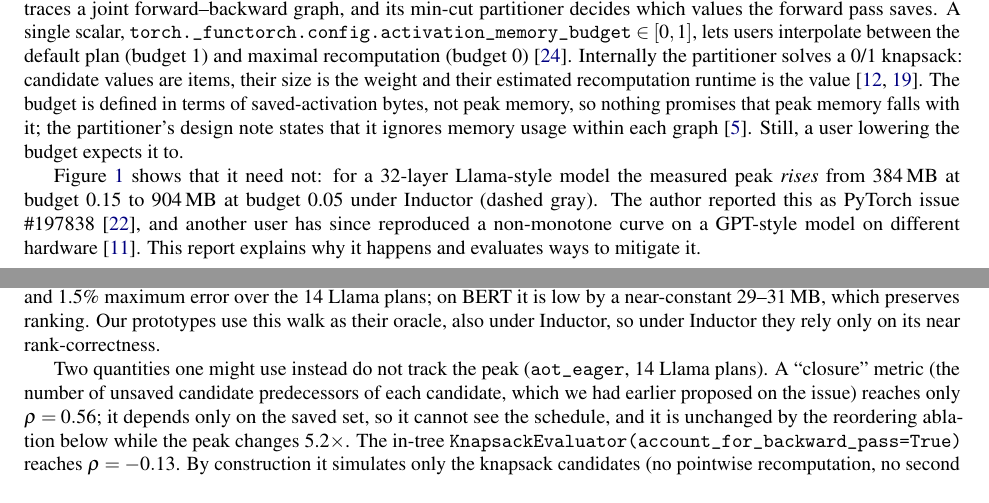
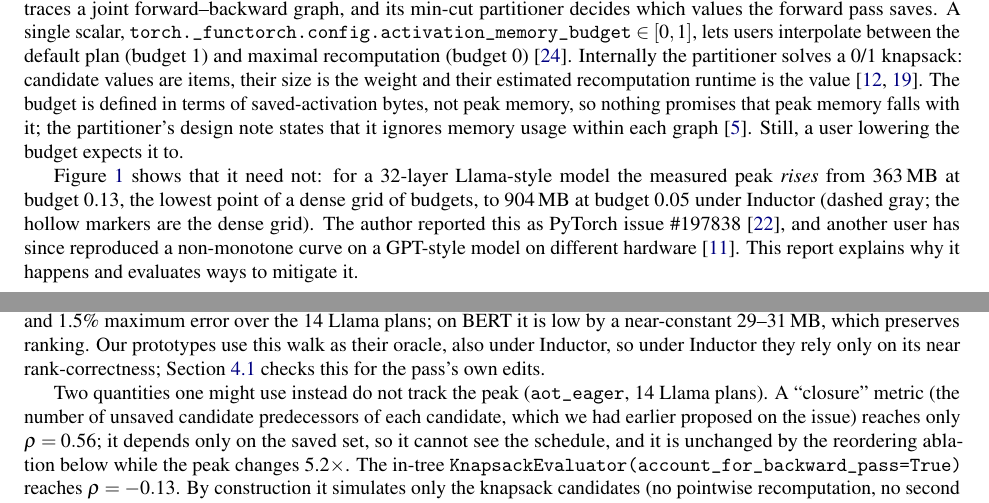
Before and after one commit to siddddd17/less-budget-more-memory, a LaTeX paper (paper/main.tex): two parts of pages 1 and 4 of 15, joined at a grey line, cut so that both start at the same text. Compiled offline with pdfLaTeX.

Commit message:
README: add start-here checks, code map and data provenance; paper: dense-grid best stock in intro

```diff
--- a/paper/main.tex
+++ b/paper/main.tex
@@ -67,8 +67,8 @@ recomputation runtime is the value~\citep{torchpartitioners,maczan2026knapsack}.
 The budget is defined in terms of saved-activation bytes, not peak memory, so nothing promises that peak memory falls
 with it; the partitioner's design note states that it ignores memory usage within each graph~\citep{he2022mincut}. Still, a user lowering the budget expects it to.
 
-\Cref{fig:curve} shows that it need not: for a 32-layer Llama-style model the measured peak \emph{rises} from 384\,MB at
-budget~0.15 to 904\,MB at budget~0.05 under Inductor (dashed gray).
+\Cref{fig:curve} shows that it need not: for a 32-layer Llama-style model the measured peak \emph{rises} from 363\,MB at
+budget~0.13, the lowest point of a dense grid of budgets, to 904\,MB at budget~0.05 under Inductor (dashed gray; the hollow markers are the dense grid).
 The author reported this as PyTorch issue \#197838~\citep{issue197838}, and another user has since reproduced a
 non-monotone curve on a GPT-style model on different hardware~\citep{lonewolf2026gist}.
 This report explains why it happens and evaluates ways to mitigate it.
@@ -206,7 +206,7 @@ because Inductor fuses and reschedules.
 When the backend executes the emitted graphs as written (\code{aot\_eager}), the same walk is accurate: $\rho=0.999$ with
 0.4\% median and 1.5\% maximum error over the 14 Llama plans; on BERT it is low by a near-constant 29--31\,MB, which
 preserves ranking. Our prototypes use this walk as their oracle, also under Inductor, so under Inductor they rely only
-on its near rank-correctness.
+on its near rank-correctness; \cref{sec:remat} checks this for the pass's own edits.
 
 Two quantities one might use instead do not track the peak (\code{aot\_eager}, 14 Llama plans). A ``closure'' metric (the
 number of unsaved candidate predecessors of each candidate, which we had earlier proposed on the issue) reaches only
```
Also changed, not shown: README.md, paper/main.pdf.
